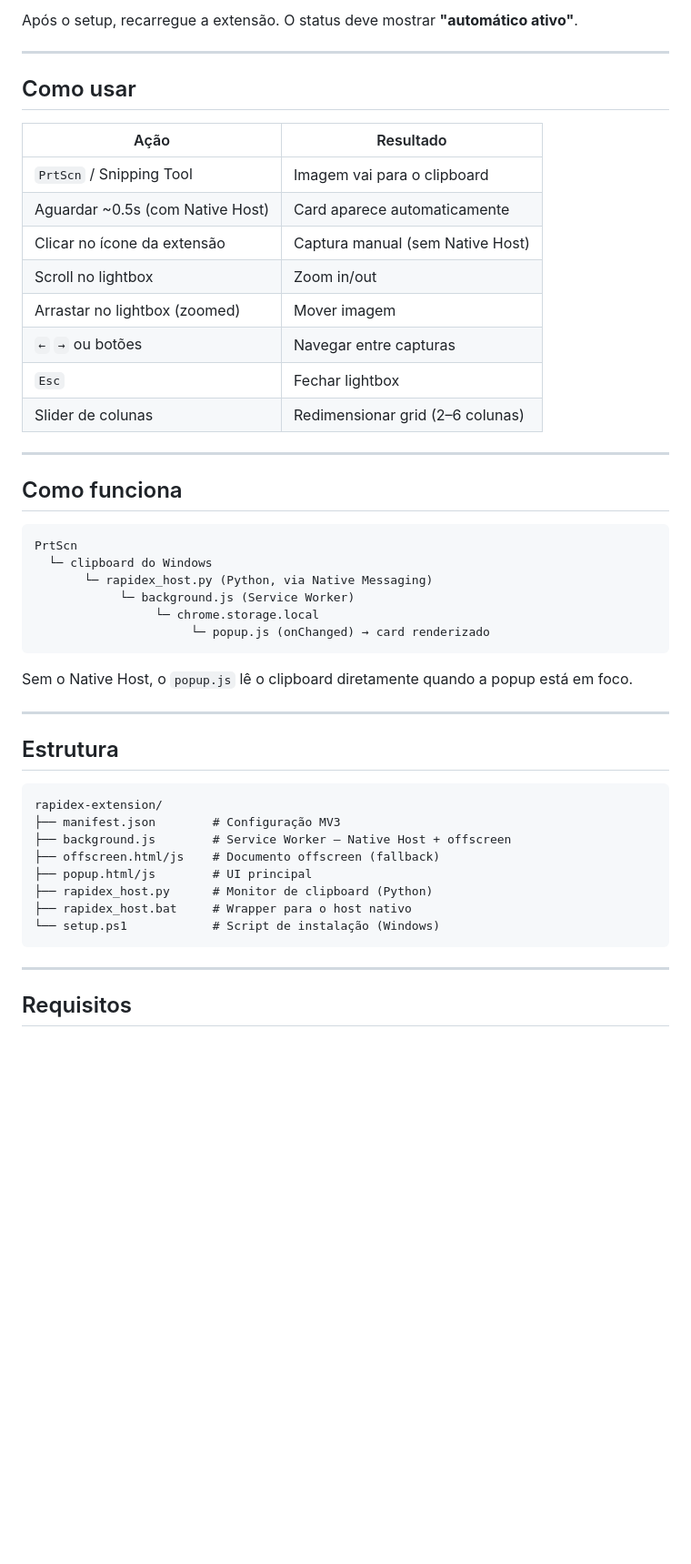
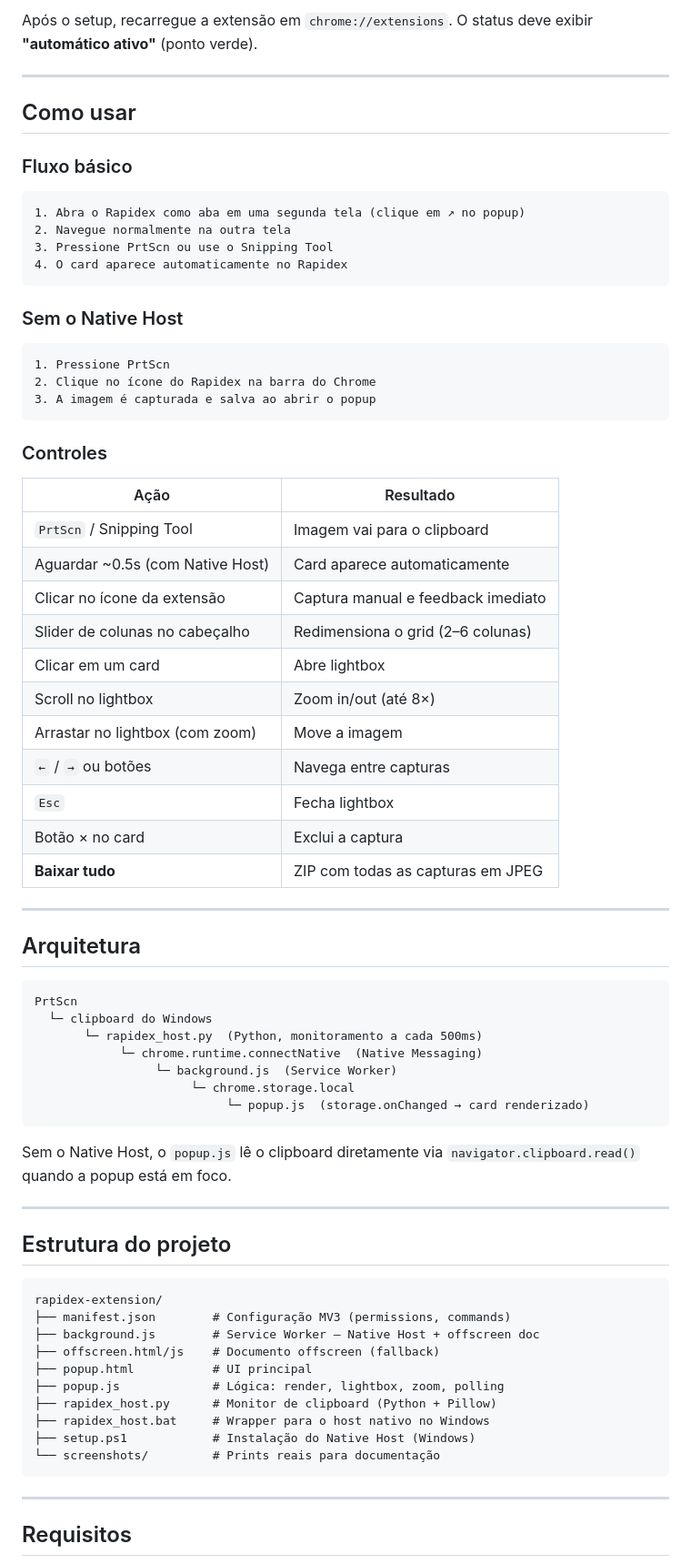
Before and after one commit to Zephyrus30/rapidEX, a Markdown page: README.md, the part around one of its changes. Shown at 91% size. GitHub-like rendering; blank space fills up the shorter version.

````diff
--- a/README.md
+++ b/README.md
@@ -47,49 +56,74 @@ O script vai:
 
-Após o setup, recarregue a extensão. O status deve mostrar **"automático ativo"**.
+Após o setup, recarregue a extensão em `chrome://extensions`. O status deve exibir **"automático ativo"** (ponto verde).
 
 ---
 
 ## Como usar
 
+### Fluxo básico
+
+```
+1. Abra o Rapidex como aba em uma segunda tela (clique em ↗ no popup)
+2. Navegue normalmente na outra tela
+3. Pressione PrtScn ou use o Snipping Tool
+4. O card aparece automaticamente no Rapidex
+```
+
+### Sem o Native Host
+
+```
+1. Pressione PrtScn
+2. Clique no ícone do Rapidex na barra do Chrome
+3. A imagem é capturada e salva ao abrir o popup
+```
+
+### Controles
+
 | Ação | Resultado |
 |------|-----------|
 | `PrtScn` / Snipping Tool | Imagem vai para o clipboard |
 | Aguardar ~0.5s (com Native Host) | Card aparece automaticamente |
-| Clicar no ícone da extensão | Captura manual (sem Native Host) |
-| Scroll no lightbox | Zoom in/out |
-| Arrastar no lightbox (zoomed) | Mover imagem |
-| `←` `→` ou botões | Navegar entre capturas |
-| `Esc` | Fechar lightbox |
-| Slider de colunas | Redimensionar grid (2–6 colunas) |
+| Clicar no ícone da extensão | Captura manual e feedback imediato |
+| Slider de colunas no cabeçalho | Redimensiona o grid (2–6 colunas) |
+| Clicar em um card | Abre lightbox |
+| Scroll no lightbox | Zoom in/out (até 8×) |
+| Arrastar no lightbox (com zoom) | Move a imagem |
+| `←` / `→` ou botões | Navega entre capturas |
+| `Esc` | Fecha lightbox |
+| Botão × no card | Exclui a captura |
+| **Baixar tudo** | ZIP com todas as capturas em JPEG |
 
 ---
 
-## Como funciona
+## Arquitetura
 
 ```
 PrtScn
   └─ clipboard do Windows
-       └─ rapidex_host.py (Python, via Native Messaging)
-            └─ background.js (Service Worker)
-                 └─ chrome.storage.local
-                      └─ popup.js (onChanged) → card renderizado
+       └─ rapidex_host.py  (Python, monitoramento a cada 500ms)
+            └─ chrome.runtime.connectNative  (Native Messaging)
+                 └─ background.js  (Service Worker)
+                      └─ chrome.storage.local
+                           └─ popup.js  (storage.onChanged → card renderizado)
 ```
 
-Sem o Native Host, o `popup.js` lê o clipboard diretamente quando a popup está em foco.
+Sem o Native Host, o `popup.js` lê o clipboard diretamente via `navigator.clipboard.read()` quando a popup está em foco.
 
 ---
 
-## Estrutura
+## Estrutura do projeto
 
 ```
 rapidex-extension/
-├── manifest.json        # Configuração MV3
-├── background.js        # Service Worker — Native Host + offscreen
+├── manifest.json        # Configuração MV3 (permissions, commands)
+├── background.js        # Service Worker — Native Host + offscreen doc
 ├── offscreen.html/js    # Documento offscreen (fallback)
-├── popup.html/js        # UI principal
-├── rapidex_host.py      # Monitor de clipboard (Python)
-├── rapidex_host.bat     # Wrapper para o host nativo
-└── setup.ps1            # Script de instalação (Windows)
+├── popup.html           # UI principal
+├── popup.js             # Lógica: render, lightbox, zoom, polling
+├── rapidex_host.py      # Monitor de clipboard (Python + Pillow)
+├── rapidex_host.bat     # Wrapper para o host nativo no Windows
+├── setup.ps1            # Instalação do Native Host (Windows)
+└── screenshots/         # Prints reais para documentação
 ```
 
 ---
````
Also changed, not shown: other parts of README.md (+25 -14 lines), screenshots/status-ativo.png (added), screenshots/workflow.png (added).
